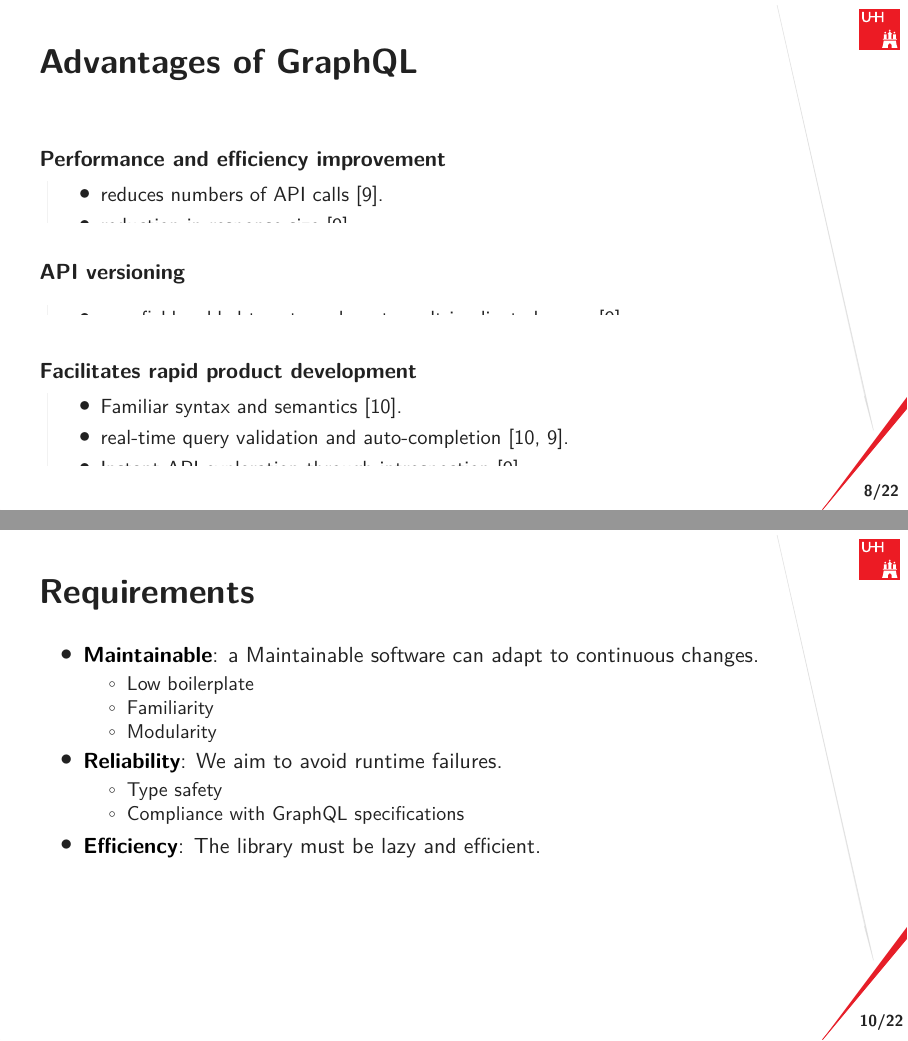
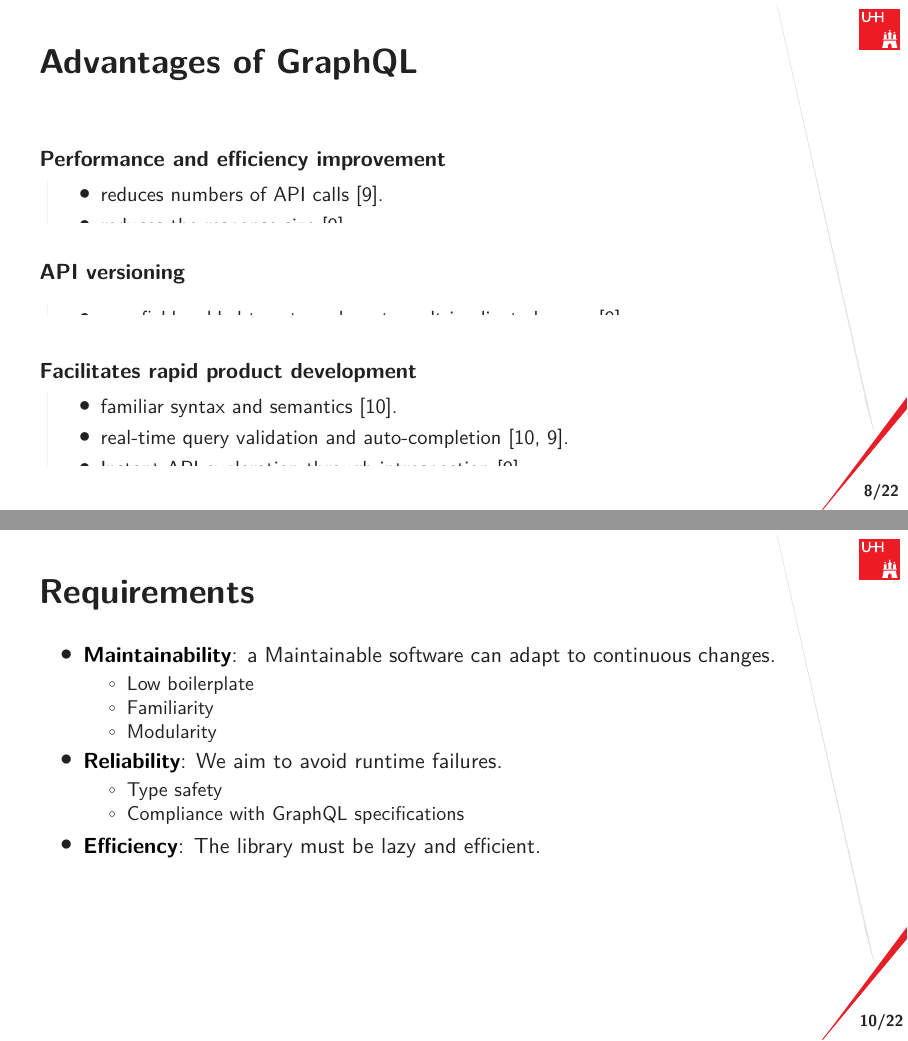
Before and after one commit to nalchevanidze/presentation-bsc, LaTeX slides (main.tex, which reads src/sections/background/gql.tex, src/sections/requirements.tex): pages 9 and 11 of 26, joined at a grey line. Compiled offline with XeLaTeX.

Commit message:
update corrections

```diff
--- a/src/sections/background/gql.tex
+++ b/src/sections/background/gql.tex
@@ -21,7 +21,7 @@
 \begin{block}{Performance and efficiency improvement}
 \begin{itemize}
   \item reduces numbers of API calls~\cite{migrating-to-gql}.
-  \item reduction in response size~\cite{migrating-to-gql}.
+  \item reduces the response size~\cite{migrating-to-gql}.
 \end{itemize}
 \end{block}
 
@@ -34,7 +34,7 @@
 
 \begin{block}{Facilitates rapid product development}
 \begin{itemize}
-  \item  Familiar syntax and semantics~\cite{rest-vs-gql-controlled-experiment}.
+  \item familiar syntax and semantics~\cite{rest-vs-gql-controlled-experiment}.
   \item real-time query validation and auto-completion~\cite{rest-vs-gql-controlled-experiment,migrating-to-gql}.
   \item Instant API exploration through introspection~\cite{migrating-to-gql}.
 \end{itemize}
--- a/src/sections/requirements.tex
+++ b/src/sections/requirements.tex
@@ -3,7 +3,7 @@
 \begin{frame}\frametitle{Requirements}
 
 \begin{itemize}
-    \li{Maintainable} a Maintainable software can adapt to continuous changes.
+    \li{Maintainability} a Maintainable software can adapt to continuous changes.
     \begin{itemize}
         \item Low boilerplate
         \item Familiarity
```
